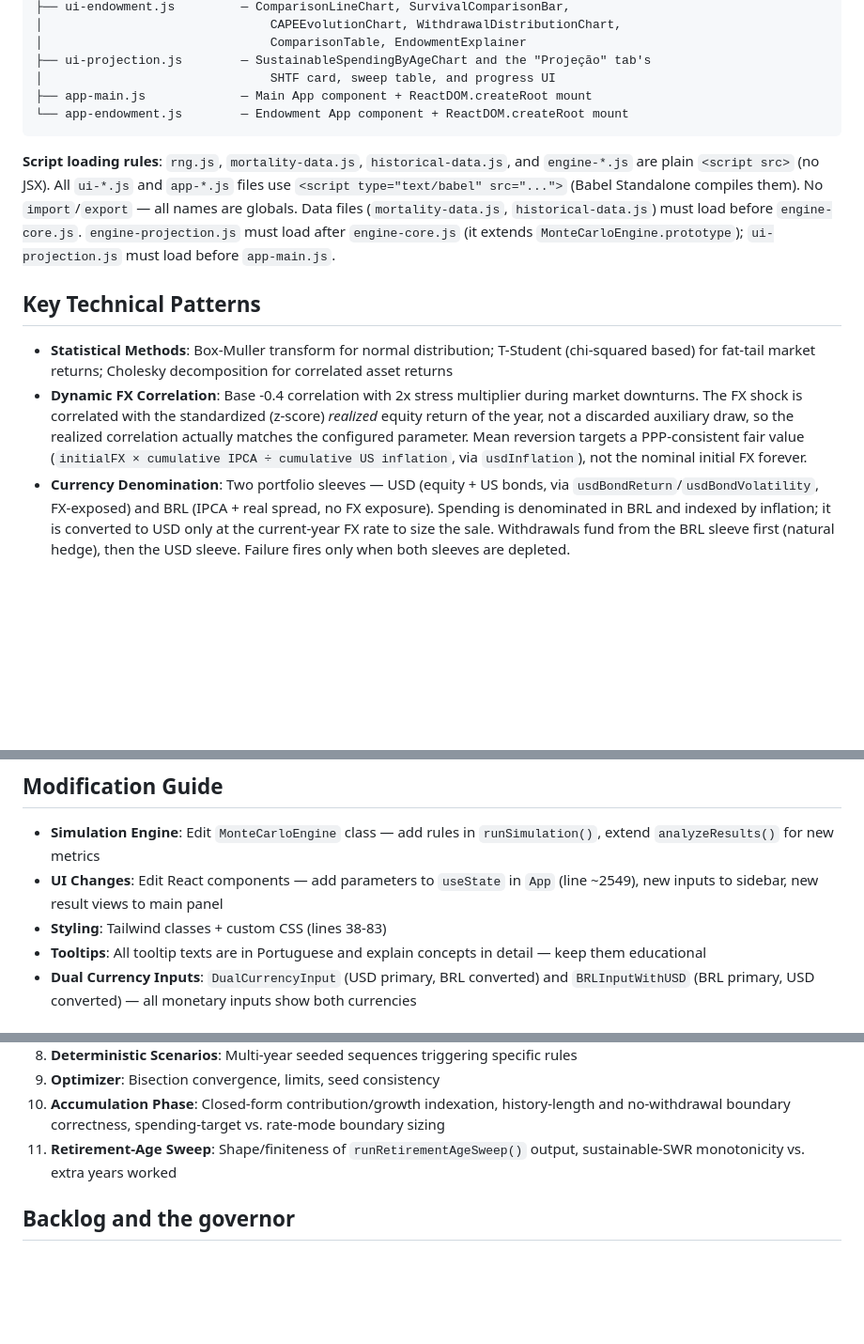
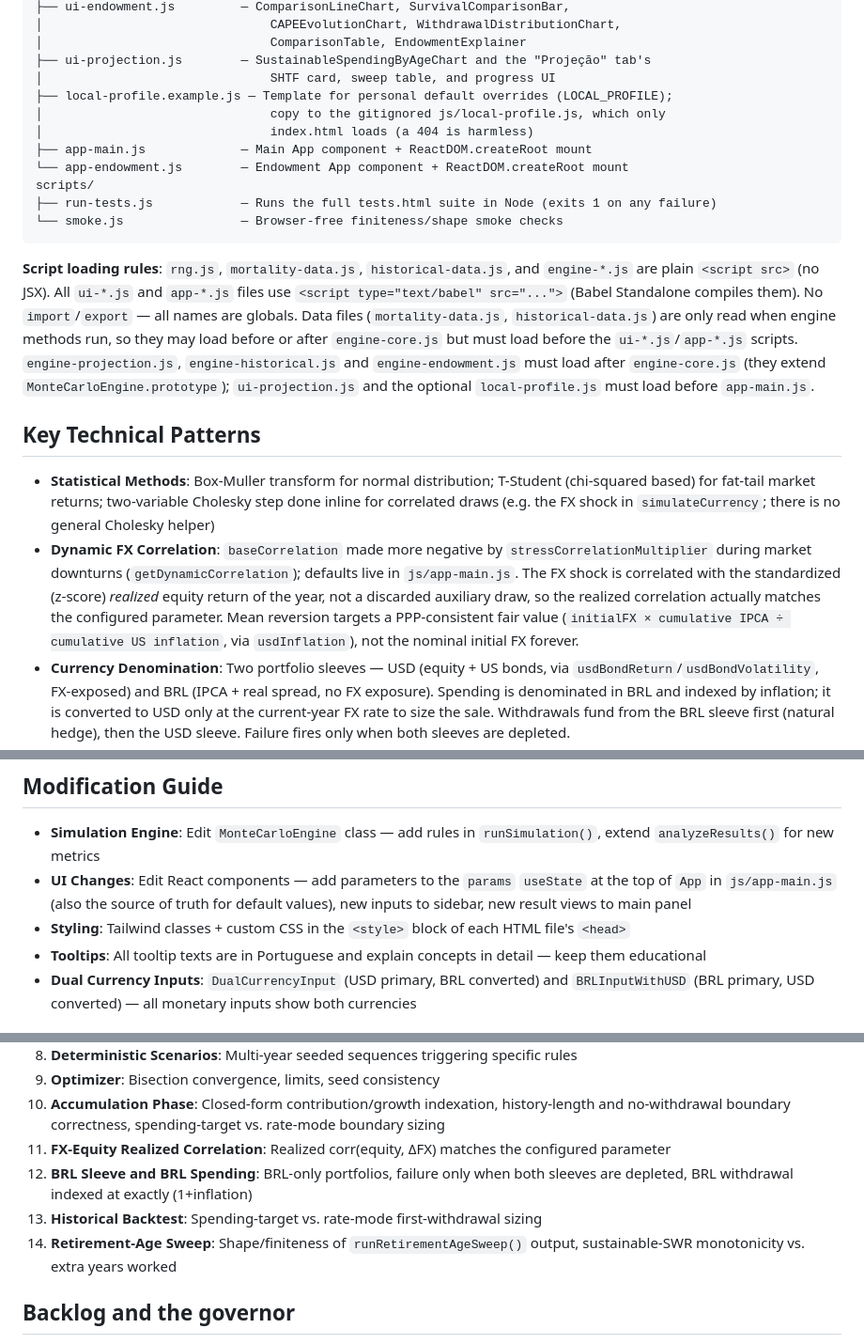
Before and after one commit to alexfmonteiro/monte-carlo-retirement-simulator, a Markdown page: CLAUDE.md, 3 parts joined by grey strips. Shown at 94% size. GitHub-like rendering; blank space fills up the shorter version.

Commit message:
Bring CLAUDE.md back in line with the code
List local-profile.example.js and scripts/, fix the load-order rule,
replace stale line numbers and hardcoded defaults with pointers to
js/app-main.js, and add the missing test suites.

Co-Authored-By: Claude Opus 5.5 <noreply@anthropic.com>

````diff
--- a/CLAUDE.md
+++ b/CLAUDE.md
@@ -89,16 +89,22 @@ js/
 │                               ComparisonTable, EndowmentExplainer
 ├── ui-projection.js        — SustainableSpendingByAgeChart and the "Projeção" tab's
 │                               SHTF card, sweep table, and progress UI
+├── local-profile.example.js — Template for personal default overrides (LOCAL_PROFILE);
+│                               copy to the gitignored js/local-profile.js, which only
+│                               index.html loads (a 404 is harmless)
 ├── app-main.js             — Main App component + ReactDOM.createRoot mount
 └── app-endowment.js        — Endowment App component + ReactDOM.createRoot mount
+scripts/
+├── run-tests.js            — Runs the full tests.html suite in Node (exits 1 on any failure)
+└── smoke.js                — Browser-free finiteness/shape smoke checks
 ```
 
-**Script loading rules**: `rng.js`, `mortality-data.js`, `historical-data.js`, and `engine-*.js` are plain `<script src>` (no JSX). All `ui-*.js` and `app-*.js` files use `<script type="text/babel" src="...">` (Babel Standalone compiles them). No `import`/`export` — all names are globals. Data files (`mortality-data.js`, `historical-data.js`) must load before `engine-core.js`. `engine-projection.js` must load after `engine-core.js` (it extends `MonteCarloEngine.prototype`); `ui-projection.js` must load before `app-main.js`.
+**Script loading rules**: `rng.js`, `mortality-data.js`, `historical-data.js`, and `engine-*.js` are plain `<script src>` (no JSX). All `ui-*.js` and `app-*.js` files use `<script type="text/babel" src="...">` (Babel Standalone compiles them). No `import`/`export` — all names are globals. Data files (`mortality-data.js`, `historical-data.js`) are only read when engine methods run, so they may load before or after `engine-core.js` but must load before the `ui-*.js`/`app-*.js` scripts. `engine-projection.js`, `engine-historical.js` and `engine-endowment.js` must load after `engine-core.js` (they extend `MonteCarloEngine.prototype`); `ui-projection.js` and the optional `local-profile.js` must load before `app-main.js`.
 
 ## Key Technical Patterns
 
-- **Statistical Methods**: Box-Muller transform for normal distribution; T-Student (chi-squared based) for fat-tail market returns; Cholesky decomposition for correlated asset returns
-- **Dynamic FX Correlation**: Base -0.4 correlation with 2x stress multiplier during market downturns. The FX shock is correlated with the standardized (z-score) *realized* equity return of the year, not a discarded auxiliary draw, so the realized correlation actually matches the configured parameter. Mean reversion targets a PPP-consistent fair value (`initialFX × cumulative IPCA ÷ cumulative US inflation`, via `usdInflation`), not the nominal initial FX forever.
+- **Statistical Methods**: Box-Muller transform for normal distribution; T-Student (chi-squared based) for fat-tail market returns; two-variable Cholesky step done inline for correlated draws (e.g. the FX shock in `simulateCurrency`; there is no general Cholesky helper)
+- **Dynamic FX Correlation**: `baseCorrelation` made more negative by `stressCorrelationMultiplier` during market downturns (`getDynamicCorrelation`); defaults live in `js/app-main.js`. The FX shock is correlated with the standardized (z-score) *realized* equity return of the year, not a discarded auxiliary draw, so the realized correlation actually matches the configured parameter. Mean reversion targets a PPP-consistent fair value (`initialFX × cumulative IPCA ÷ cumulative US inflation`, via `usdInflation`), not the nominal initial FX forever.
 - **Currency Denomination**: Two portfolio sleeves — USD (equity + US bonds, via `usdBondReturn`/`usdBondVolatility`, FX-exposed) and BRL (IPCA + real spread, no FX exposure). Spending is denominated in BRL and indexed by inflation; it is converted to USD only at the current-year FX rate to size the sale. Withdrawals fund from the BRL sleeve first (natural hedge), then the USD sleeve. Failure fires only when both sleeves are depleted.
 - **Guyton-Klinger Rules**: Preservation (cut if rate rises 20% above initial), Prosperity (increase if rate drops 20% below), Inflation (skip adjustment after bad years). Preservation and Prosperity are mutually exclusive per year. Inflation input is the simulated `ipcaYear` when `useIPCAModel` is on, else the fixed `inflation` param — kept consistent with the minimum-withdrawal/INSS indexation.
 - **Bucket Strategy**: First N years withdraw exclusively from fixed income to protect equity from sequence-of-returns risk
@@ -113,8 +119,8 @@ js/
 ## Modification Guide
 
 - **Simulation Engine**: Edit `MonteCarloEngine` class — add rules in `runSimulation()`, extend `analyzeResults()` for new metrics
-- **UI Changes**: Edit React components — add parameters to `useState` in `App` (line ~2549), new inputs to sidebar, new result views to main panel
-- **Styling**: Tailwind classes + custom CSS (lines 38-83)
+- **UI Changes**: Edit React components — add parameters to the `params` `useState` at the top of `App` in `js/app-main.js` (also the source of truth for default values), new inputs to sidebar, new result views to main panel
+- **Styling**: Tailwind classes + custom CSS in the `<style>` block of each HTML file's `<head>`
 - **Tooltips**: All tooltip texts are in Portuguese and explain concepts in detail — keep them educational
 - **Dual Currency Inputs**: `DualCurrencyInput` (USD primary, BRL converted) and `BRLInputWithUSD` (BRL primary, USD converted) — all monetary inputs show both currencies
 
@@ -132,7 +138,10 @@ The test suite (`tests.html`) is a zero-dependency browser-based test framework
 8. **Deterministic Scenarios**: Multi-year seeded sequences triggering specific rules
 9. **Optimizer**: Bisection convergence, limits, seed consistency
 10. **Accumulation Phase**: Closed-form contribution/growth indexation, history-length and no-withdrawal boundary correctness, spending-target vs. rate-mode boundary sizing
-11. **Retirement-Age Sweep**: Shape/finiteness of `runRetirementAgeSweep()` output, sustainable-SWR monotonicity vs. extra years worked
+11. **FX-Equity Realized Correlation**: Realized corr(equity, ΔFX) matches the configured parameter
+12. **BRL Sleeve and BRL Spending**: BRL-only portfolios, failure only when both sleeves are depleted, BRL withdrawal indexed at exactly (1+inflation)
+13. **Historical Backtest**: Spending-target vs. rate-mode first-withdrawal sizing
+14. **Retirement-Age Sweep**: Shape/finiteness of `runRetirementAgeSweep()` output, sustainable-SWR monotonicity vs. extra years worked
 
 ## Backlog and the governor
 
````
Also changed, not shown: other parts of CLAUDE.md (+1 -1 lines).
